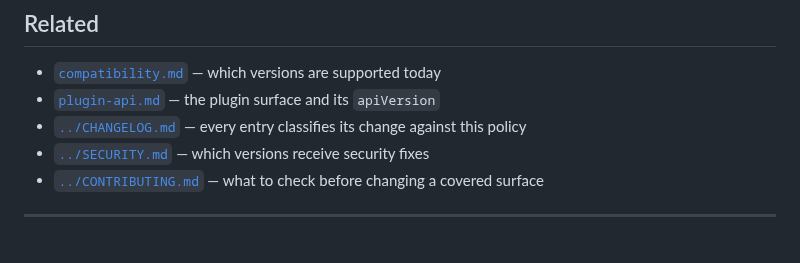
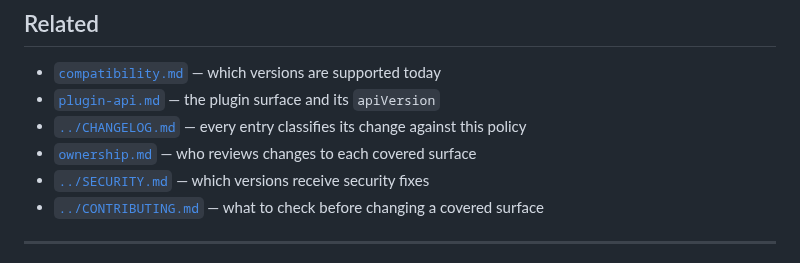
Before and after one commit to askturret/mcp, a Markdown page: docs/compatibility-policy.md, the part around the change. Drawn GitHub-style.

Commit message:
docs: link ownership.md from the compatibility policy (relates to #59)
The cross-reference was held out of the original commit because
docs/ownership.md was still on an unmerged branch (#58, PR #185), and a
link that 404s on main if two PRs land in the other order is the silent
breakage this session has been chasing rather than a cross-reference.

#185 has since merged, so the ordering dependency is gone and the link is
correct. Verified: 57 relative links across the touched docs, 0 broken.

Signed-off-by: Operum Engineer (dmitrys-mac-mini) <engineer+dmitrys-mac-mini@operum.ai>

```diff
--- a/docs/compatibility-policy.md
+++ b/docs/compatibility-policy.md
@@ -253,6 +253,7 @@ The policy version is independent of the package version, like the plugin API's.
 - [`compatibility.md`](compatibility.md) — which versions are supported today
 - [`plugin-api.md`](plugin-api.md) — the plugin surface and its `apiVersion`
 - [`../CHANGELOG.md`](../CHANGELOG.md) — every entry classifies its change against this policy
+- [`ownership.md`](ownership.md) — who reviews changes to each covered surface
 - [`../SECURITY.md`](../SECURITY.md) — which versions receive security fixes
 - [`../CONTRIBUTING.md`](../CONTRIBUTING.md) — what to check before changing a covered surface
 
```
